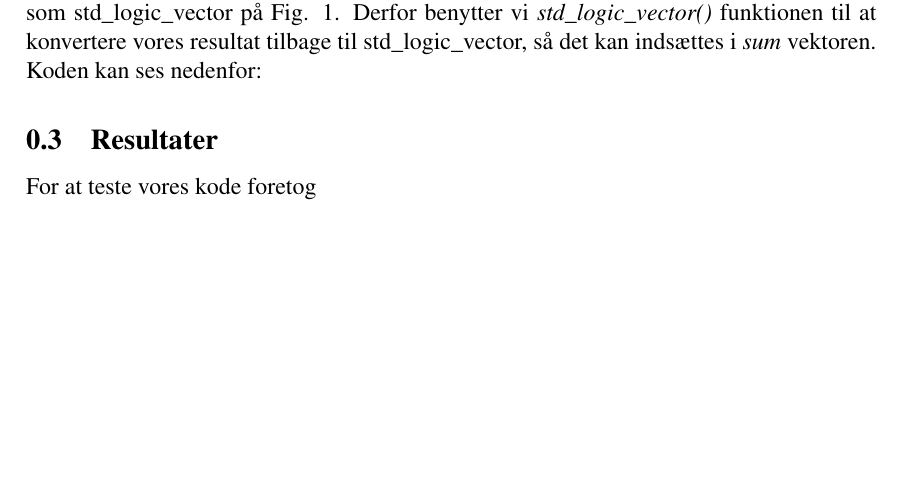
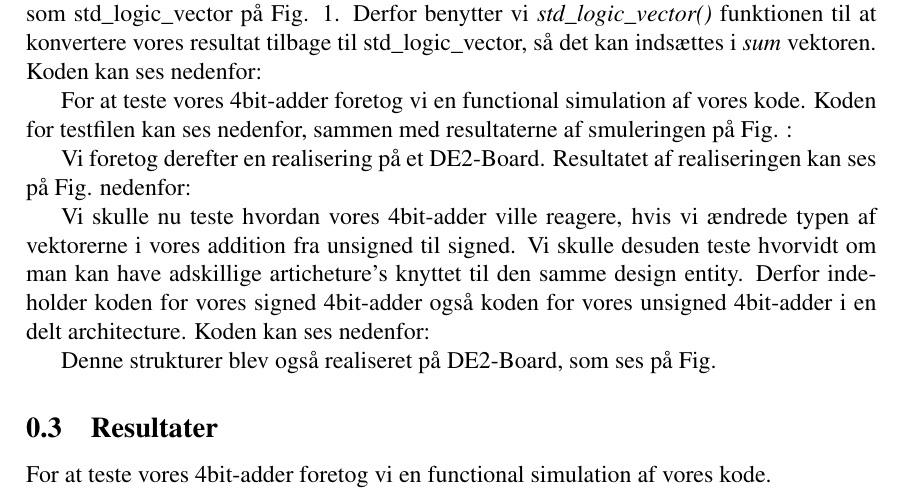
Before and after one commit to GustavNK/DSD_J2, a LaTeX document (Sec/3_1.tex): part of the page, cut so that both start at the same text, the shorter picture padded with empty space. Compiled offline with pdfLaTeX.

Commit message:
Update 3_1.tex

```diff
--- a/Sec/3_1.tex
+++ b/Sec/3_1.tex
@@ -15,8 +15,27 @@ Vi benytter \textit{unsigned()} funktionen til at konvertere vores std\textunder
 
 %Indsæt kode for four_bit_adder_simple her
 
+For at teste vores 4bit-adder foretog vi en functional simulation af vores kode. Koden for testfilen kan ses nedenfor, sammen med resultaterne af smuleringen på Fig. :
+
+%Indsæt kode for testfil for four_bit_adder_simple her
+%Indsæt resultater af simulering for four_bit_adder_simple her
+
+Vi foretog derefter en realisering på et DE2-Board. Resultatet af realiseringen kan ses på Fig. nedenfor:
+
+%Indsæt realisering på DE2-Board for four_bit_adder_simple her
+
+Vi skulle nu teste hvordan vores 4bit-adder ville reagere, hvis vi ændrede typen af vektorerne i vores addition fra unsigned til signed. Vi skulle desuden teste hvorvidt om man kan have adskillige articheture's knyttet til den samme design entity. Derfor indeholder koden for vores signed 4bit-adder også koden for vores unsigned 4bit-adder i en delt architecture. Koden kan ses nedenfor:
+
+%Indsæt kode for four_bit_adder_simple med begge architecture her
+
+Denne strukturer blev også realiseret på DE2-Board, som ses på Fig.
+
+%Indsæt realisering af De2-Baord for four_bit_adder_simple med begge architecture her
+
+
+
 \subsection{Resultater}
-For at teste vores kode foretog
+For at teste vores 4bit-adder foretog vi en functional simulation af vores kode.
 
 
 
```
